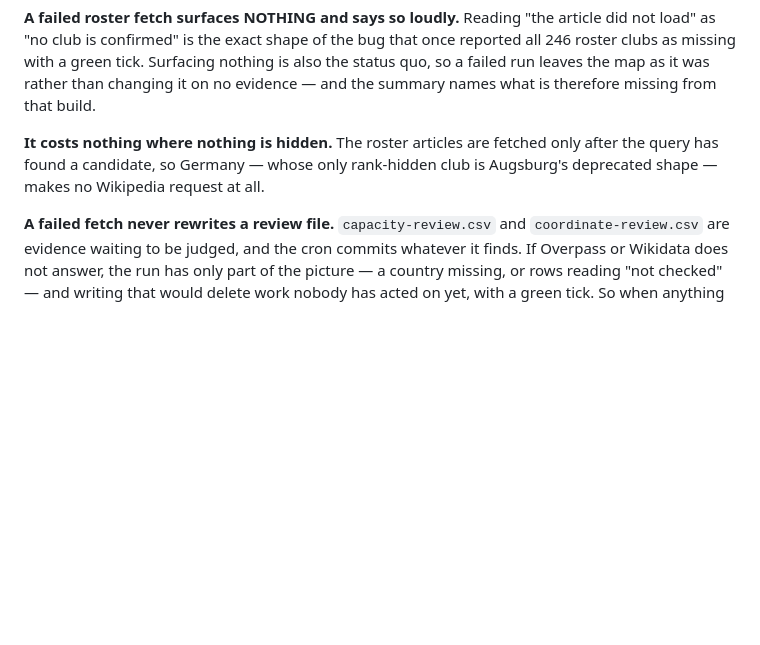
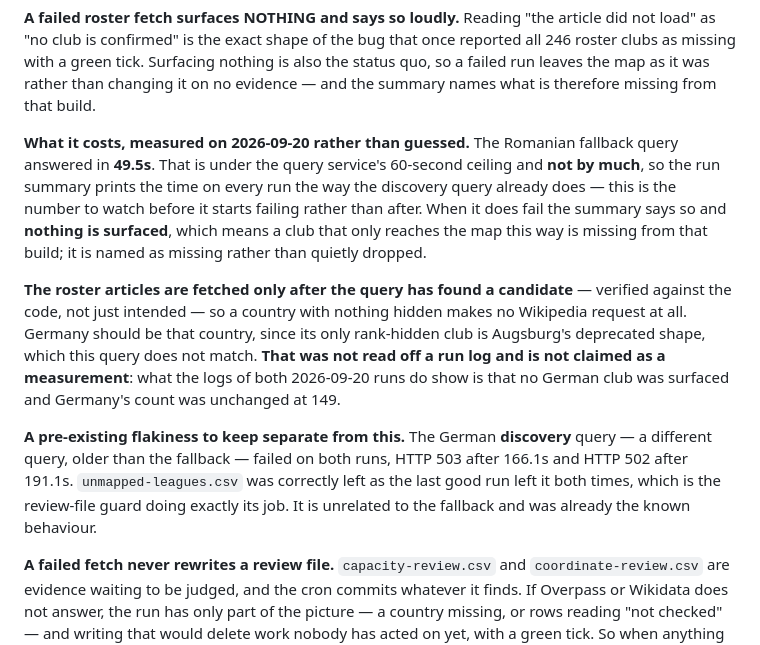
Before and after one commit to AlexGrozavul/Football, a Markdown page: CLAUDE.md, the part around the change. Drawn GitHub-style; blank space fills up the shorter version.

Commit message:
docs: the fallback's measured cost, and what was not measured
The Romanian fallback query answered in 49.5s - under the query
service's 60-second ceiling and not by much, which is why the time is
now printed every run.

The claim that Germany makes no Wikipedia request is reduced to what
is actually supported: the code fetches a roster only after finding a
candidate, and no German club was surfaced on either run, but the
German fallback's own summary line was not read off a log and is not
claimed as a measurement.

Also separates out a pre-existing flakiness that is easy to blame on
this change and is not it: the German league DISCOVERY query failed on
both runs, 503 then 502, and unmapped-leagues.csv was correctly left
alone both times.

Co-Authored-By: Claude Opus 5 <noreply@anthropic.com>
Claude-Session: https://claude.ai/code/session_011dcw31hsphmyCe6gFvHV1u

```diff
--- a/CLAUDE.md
+++ b/CLAUDE.md
@@ -308,10 +308,31 @@ green tick. Surfacing nothing is also the status quo, so a failed run
 leaves the map as it was rather than changing it on no evidence — and
 the summary names what is therefore missing from that build.
 
-**It costs nothing where nothing is hidden.** The roster articles are
-fetched only after the query has found a candidate, so Germany — whose
-only rank-hidden club is Augsburg's deprecated shape — makes no
-Wikipedia request at all.
+**What it costs, measured on 2026-09-20 rather than guessed.** The
+Romanian fallback query answered in **49.5s**. That is under the query
+service's 60-second ceiling and **not by much**, so the run summary
+prints the time on every run the way the discovery query already does
+— this is the number to watch before it starts failing rather than
+after. When it does fail the summary says so and **nothing is
+surfaced**, which means a club that only reaches the map this way is
+missing from that build; it is named as missing rather than quietly
+dropped.
+
+**The roster articles are fetched only after the query has found a
+candidate** — verified against the code, not just intended — so a
+country with nothing hidden makes no Wikipedia request at all.
+Germany should be that country, since its only rank-hidden club is
+Augsburg's deprecated shape, which this query does not match. **That
+was not read off a run log and is not claimed as a measurement**: what
+the logs of both 2026-09-20 runs do show is that no German club was
+surfaced and Germany's count was unchanged at 149.
+
+**A pre-existing flakiness to keep separate from this.** The German
+**discovery** query — a different query, older than the fallback —
+failed on both runs, HTTP 503 after 166.1s and HTTP 502 after 191.1s.
+`unmapped-leagues.csv` was correctly left as the last good run left it
+both times, which is the review-file guard doing exactly its job. It
+is unrelated to the fallback and was already the known behaviour.
 
 **A failed fetch never rewrites a review file.** `capacity-review.csv`
 and `coordinate-review.csv` are evidence waiting to be judged, and the
```
